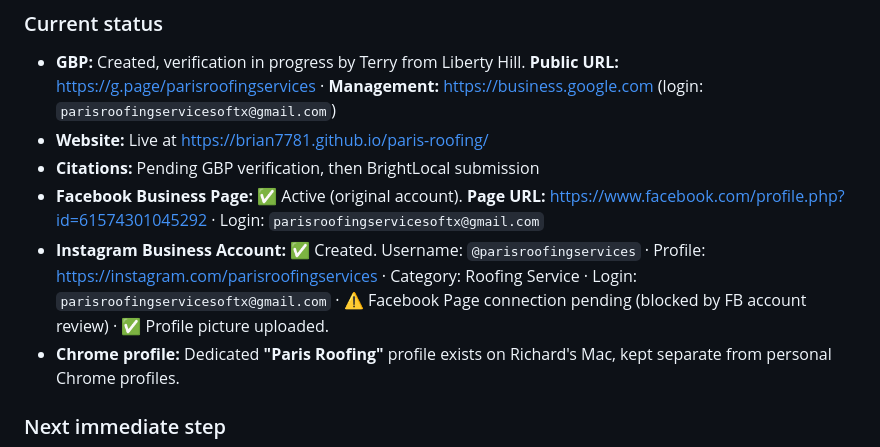
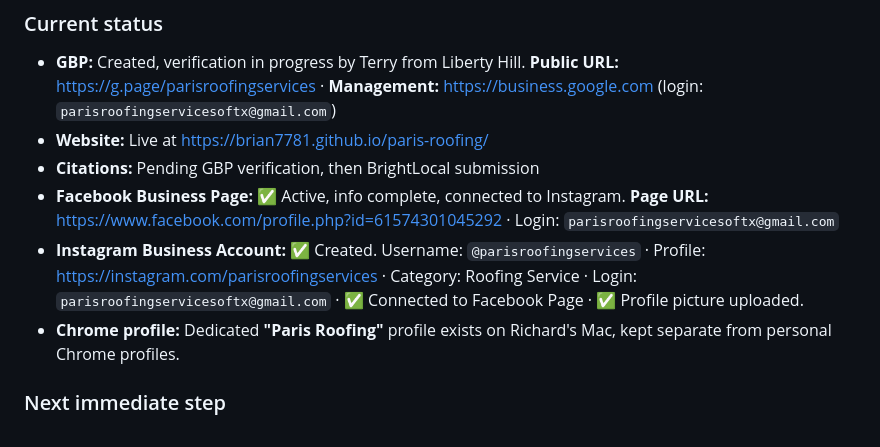
Before and after one commit to Brian7781/paris-roofing, a Markdown page: MASTER_REFERENCE.md, the part around the change. Rendered like a GitHub page.

Commit message:
FB and IG connected, all info entered on both platforms

```diff
--- a/MASTER_REFERENCE.md
+++ b/MASTER_REFERENCE.md
@@ -101,8 +101,8 @@ Files explicitly ignored by `.gitignore`:
 - **GBP:** Created, verification in progress by Terry from Liberty Hill. **Public URL:** <https://g.page/parisroofingservices> · **Management:** <https://business.google.com> (login: `parisroofingservicesoftx@gmail.com`)
 - **Website:** Live at <https://brian7781.github.io/paris-roofing/>
 - **Citations:** Pending GBP verification, then BrightLocal submission
-- **Facebook Business Page:** ✅ Active (original account). **Page URL:** <https://www.facebook.com/profile.php?id=61574301045292> · Login: `parisroofingservicesoftx@gmail.com`
-- **Instagram Business Account:** ✅ Created. Username: `@parisroofingservices` · Profile: <https://instagram.com/parisroofingservices> · Category: Roofing Service · Login: `parisroofingservicesoftx@gmail.com` · ⚠️ Facebook Page connection pending (blocked by FB account review) · ✅ Profile picture uploaded.
+- **Facebook Business Page:** ✅ Active, info complete, connected to Instagram. **Page URL:** <https://www.facebook.com/profile.php?id=61574301045292> · Login: `parisroofingservicesoftx@gmail.com`
+- **Instagram Business Account:** ✅ Created. Username: `@parisroofingservices` · Profile: <https://instagram.com/parisroofingservices> · Category: Roofing Service · Login: `parisroofingservicesoftx@gmail.com` · ✅ Connected to Facebook Page · ✅ Profile picture uploaded.
 - **Chrome profile:** Dedicated **"Paris Roofing"** profile exists on Richard's Mac, kept separate from personal Chrome profiles.
 
 ### Next immediate step
```
